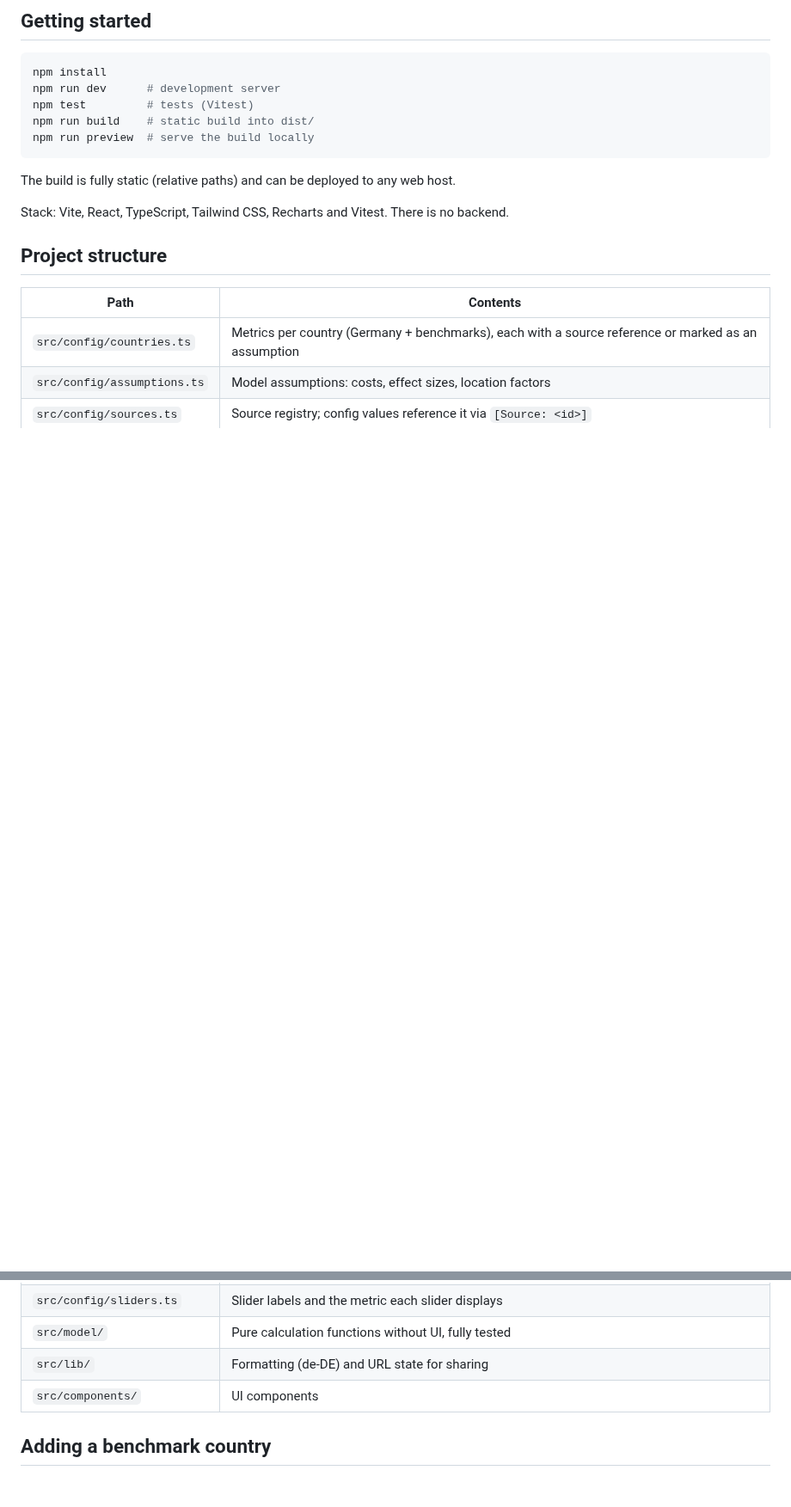
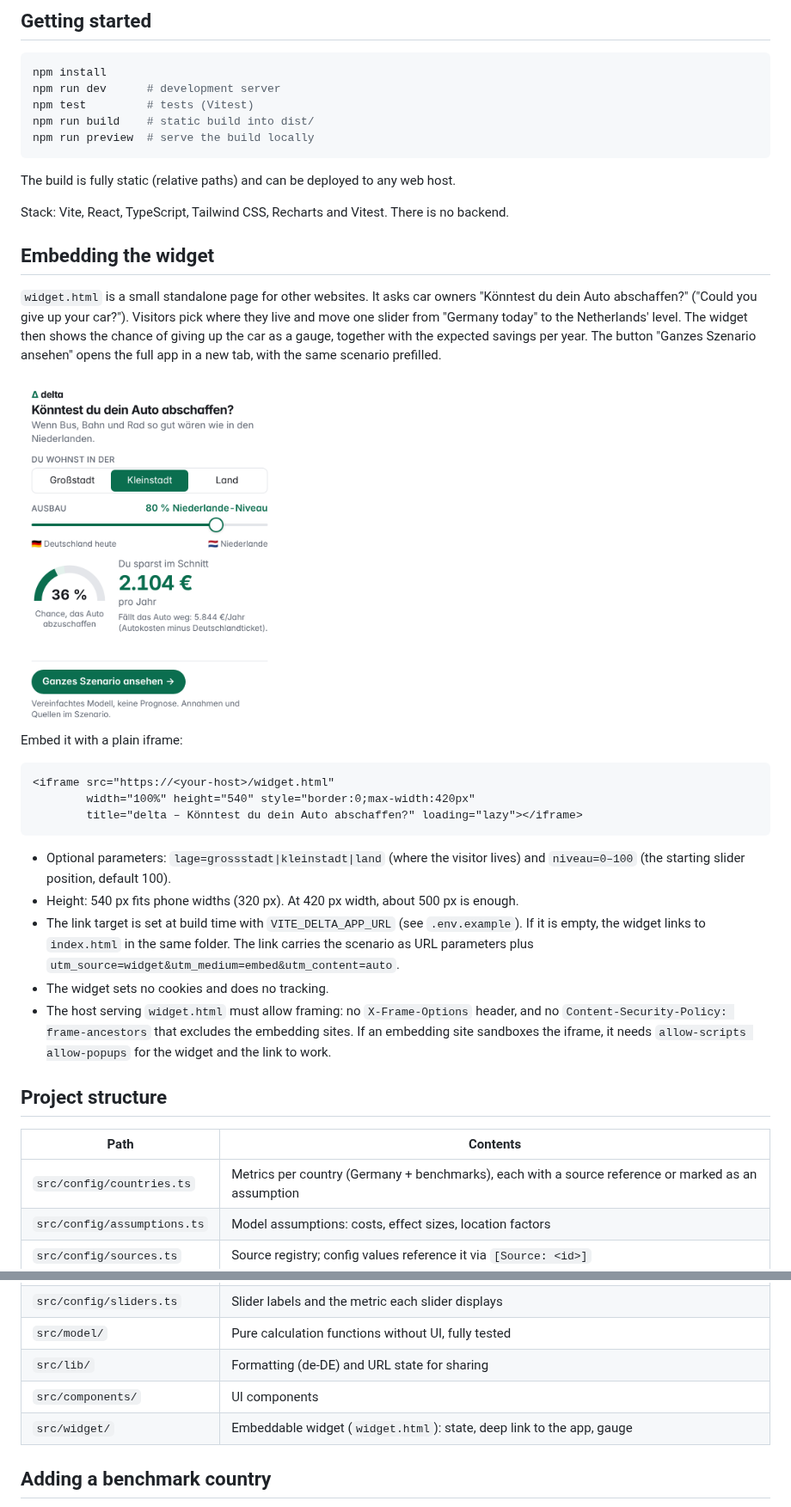
Before and after one commit to richardkfm/delta, a Markdown page: README.md, 2 parts joined by grey strips. Shown at 86% size. Drawn GitHub-style; pictures changed too: docs/screenshots/widget.png (added); blank space fills up the shorter version.

````diff
--- a/README.md
+++ b/README.md
@@ -44,6 +44,39 @@ The build is fully static (relative paths) and can be deployed to any web host.
 Stack: Vite, React, TypeScript, Tailwind CSS, Recharts and Vitest. There is no
 backend.
 
+## Embedding the widget
+
+`widget.html` is a small standalone page for other websites. It asks car owners
+"Könntest du dein Auto abschaffen?" ("Could you give up your car?"). Visitors
+pick where they live and move one slider from "Germany today" to the
+Netherlands' level. The widget then shows the chance of giving up the car as a
+gauge, together with the expected savings per year. The button "Ganzes Szenario
+ansehen" opens the full app in a new tab, with the same scenario prefilled.
+
+<img src="docs/screenshots/widget.png" alt="delta widget: location toggle, one slider to the Dutch level, a gauge with a 36 % chance of giving up the car and 2,104 € expected savings per year" width="300">
+
+Embed it with a plain iframe:
+
+```html
+<iframe src="https://<your-host>/widget.html"
+        width="100%" height="540" style="border:0;max-width:420px"
+        title="delta – Könntest du dein Auto abschaffen?" loading="lazy"></iframe>
+```
+
+- Optional parameters: `lage=grossstadt|kleinstadt|land` (where the visitor
+  lives) and `niveau=0–100` (the starting slider position, default 100).
+- Height: 540 px fits phone widths (320 px). At 420 px width, about 500 px is
+  enough.
+- The link target is set at build time with `VITE_DELTA_APP_URL` (see
+  `.env.example`). If it is empty, the widget links to `index.html` in the same
+  folder. The link carries the scenario as URL parameters plus
+  `utm_source=widget&utm_medium=embed&utm_content=auto`.
+- The widget sets no cookies and does no tracking.
+- The host serving `widget.html` must allow framing: no `X-Frame-Options`
+  header, and no `Content-Security-Policy: frame-ancestors` that excludes the
+  embedding sites. If an embedding site sandboxes the iframe, it needs
+  `allow-scripts allow-popups` for the widget and the link to work.
+
 ## Project structure
 
 | Path | Contents |
@@ -55,6 +88,7 @@ backend.
 | `src/model/` | Pure calculation functions without UI, fully tested |
 | `src/lib/` | Formatting (de-DE) and URL state for sharing |
 | `src/components/` | UI components |
+| `src/widget/` | Embeddable widget (`widget.html`): state, deep link to the app, gauge |
 
 ## Adding a benchmark country
 
````
Also changed, not shown: 11 other files.
